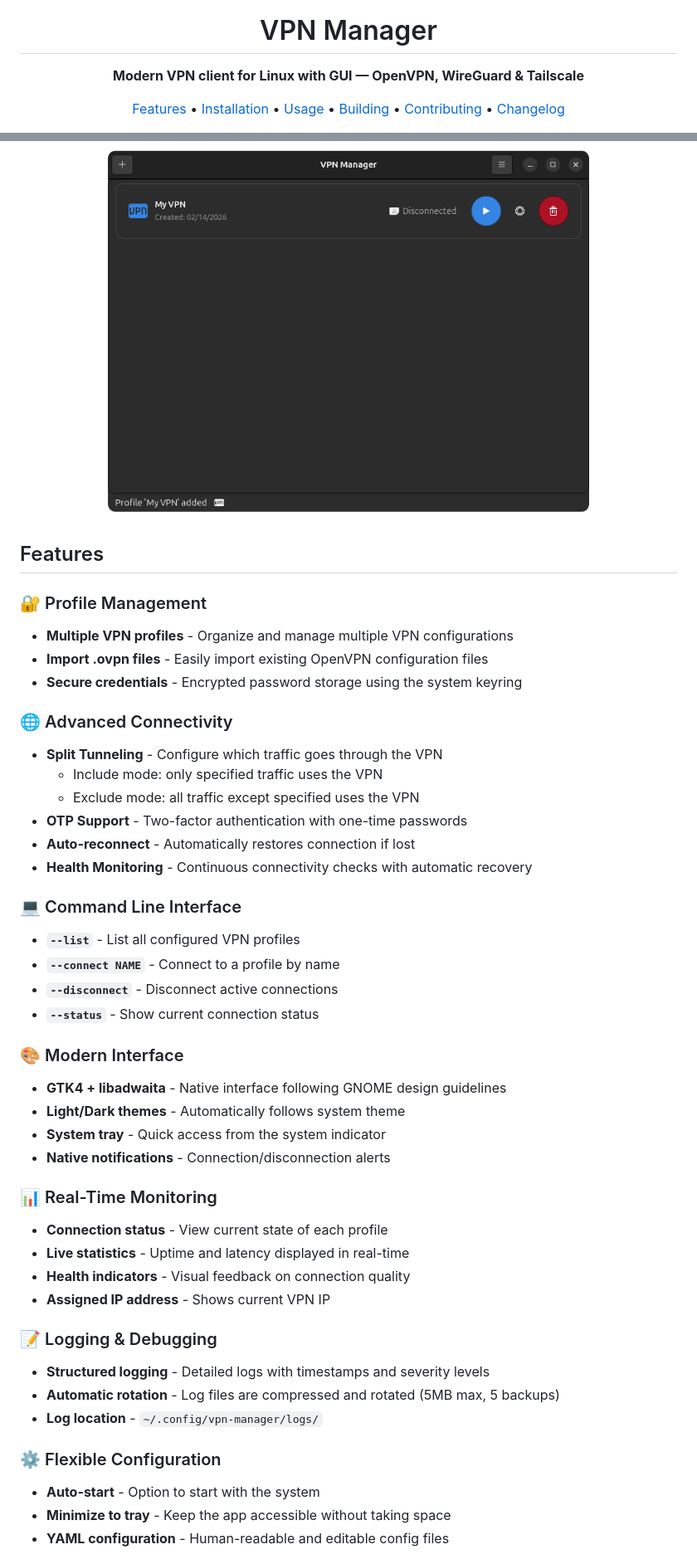
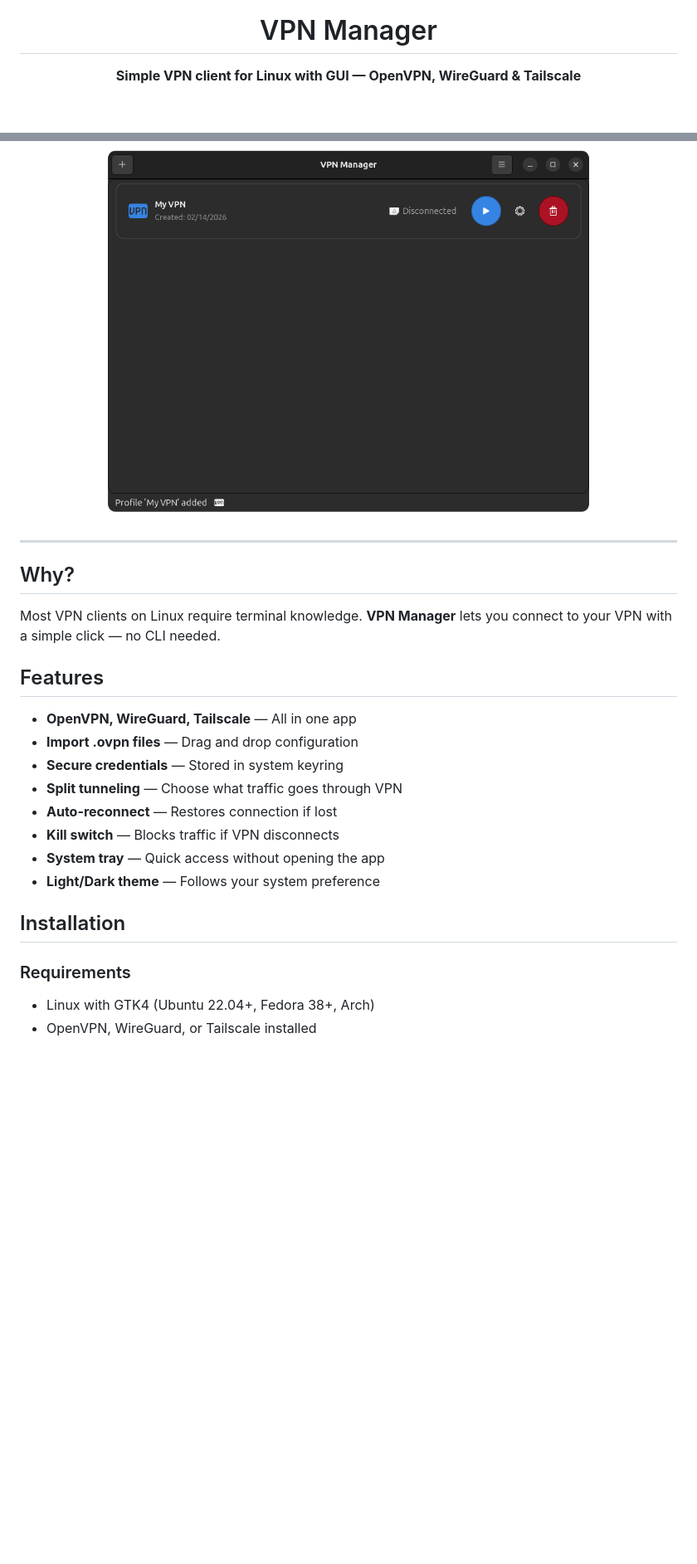
Before and after one commit to yllada/vpn-manager, a Markdown page: README.md, 2 parts joined by grey strips. Shown at 83% size. GitHub-like rendering; blank space fills up the shorter version.

```diff
--- a/README.md
+++ b/README.md
@@ -5,16 +5,7 @@
 <h1 align="center">VPN Manager</h1>
 
 <p align="center">
-  <strong>Modern VPN client for Linux with GUI — OpenVPN, WireGuard & Tailscale</strong>
-</p>
-
-<p align="center">
-  <a href="#features">Features</a> •
-  <a href="#installation">Installation</a> •
-  <a href="#usage">Usage</a> •
-  <a href="#building">Building</a> •
-  <a href="#contributing">Contributing</a> •
-  <a href="CHANGELOG.md">Changelog</a>
+  <strong>Simple VPN client for Linux with GUI — OpenVPN, WireGuard & Tailscale</strong>
 </p>
 
 <p align="center">
@@ -43,46 +19,27 @@ When I started using Linux and needed to connect to a VPN, I spent hours searchi
   <img src="assets/screen/cap.png" alt="VPN Manager Screenshot" width="600">
 </p>
 
+---
+
+## Why?
+
+Most VPN clients on Linux require terminal knowledge. **VPN Manager** lets you connect to your VPN with a simple click — no CLI needed.
+
 ## Features
 
-### 🔐 Profile Management
-- **Multiple VPN profiles** - Organize and manage multiple VPN configurations
-- **Import .ovpn files** - Easily import existing OpenVPN configuration files
-- **Secure credentials** - Encrypted password storage using the system keyring
+- **OpenVPN, WireGuard, Tailscale** — All in one app
+- **Import .ovpn files** — Drag and drop configuration
+- **Secure credentials** — Stored in system keyring
+- **Split tunneling** — Choose what traffic goes through VPN
+- **Auto-reconnect** — Restores connection if lost
+- **Kill switch** — Blocks traffic if VPN disconnects
+- **System tray** — Quick access without opening the app
+- **Light/Dark theme** — Follows your system preference
 
-### 🌐 Advanced Connectivity
-- **Split Tunneling** - Configure which traffic goes through the VPN
-  - Include mode: only specified traffic uses the VPN
-  - Exclude mode: all traffic except specified uses the VPN
-- **OTP Support** - Two-factor authentication with one-time passwords
-- **Auto-reconnect** - Automatically restores connection if lost
-- **Health Monitoring** - Continuous connectivity checks with automatic recovery
+## Installation
 
-### 💻 Command Line Interface
-- **`--list`** - List all configured VPN profiles
-- **`--connect NAME`** - Connect to a profile by name
-- **`--disconnect`** - Disconnect active connections
-- **`--status`** - Show current connection status
+### Requirements
 
-### 🎨 Modern Interface
-- **GTK4 + libadwaita** - Native interface following GNOME design guidelines
-- **Light/Dark themes** - Automatically follows system theme
-- **System tray** - Quick access from the system indicator
-- **Native notifications** - Connection/disconnection alerts
+- Linux with GTK4 (Ubuntu 22.04+, Fedora 38+, Arch)
+- OpenVPN, WireGuard, or Tailscale installed
 
-### 📊 Real-Time Monitoring
-- **Connection status** - View current state of each profile
-- **Live statistics** - Uptime and latency displayed in real-time
-- **Health indicators** - Visual feedback on connection quality
-- **Assigned IP address** - Shows current VPN IP
-
-### 📝 Logging & Debugging
-- **Structured logging** - Detailed logs with timestamps and severity levels
-- **Automatic rotation** - Log files are compressed and rotated (5MB max, 5 backups)
-- **Log location** - `~/.config/vpn-manager/logs/`
-
-### ⚙️ Flexible Configuration
-- **Auto-start** - Option to start with the system
-- **Minimize to tray** - Keep the app accessible without taking space
-- **YAML configuration** - Human-readable and editable config files
-
```
Also changed, not shown: other parts of README.md (+43 -104 lines).
